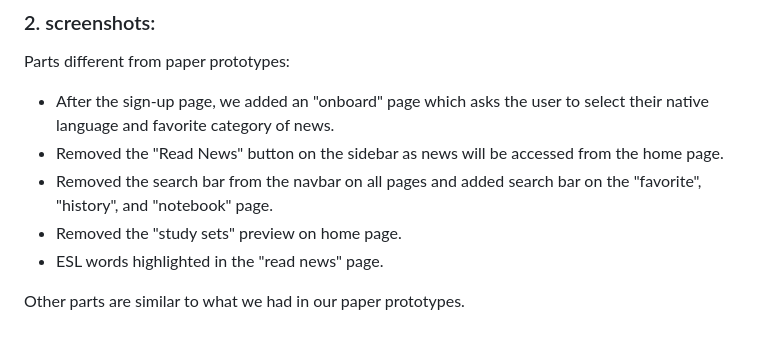
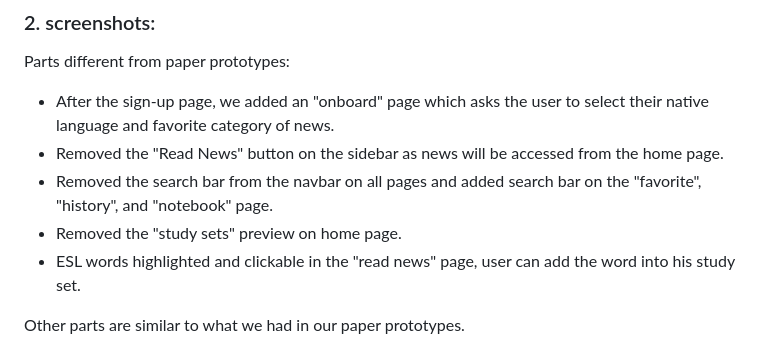
Before and after one commit to KingsleyLai/COGS121, a Markdown page: milestone2.md, the part around the change printed below. Rendered like a GitHub page.

```diff
--- a/milestone2.md
+++ b/milestone2.md
@@ -9,6 +9,6 @@ Parts different from paper prototypes:
 - Removed the "Read News" button on the sidebar as news will be accessed from the home page.
 - Removed the search bar from the navbar on all pages and added search bar on the "favorite", "history", and "notebook" page.
 - Removed the "study sets" preview on home page.
-- ESL words highlighted in the "read news" page.
+- ESL words highlighted and clickable in the "read news" page, user can add the word into his study set.
 
 Other parts are similar to what we had in our paper prototypes.
```
Also changed, not shown: other parts of milestone2.md (+3 -0 lines), images/milestone2/favorite.png (added), images/milestone2/history.png (added), images/milestone2/profile.png (added), images/milestone2/studyset.png (added), 1 other file.
